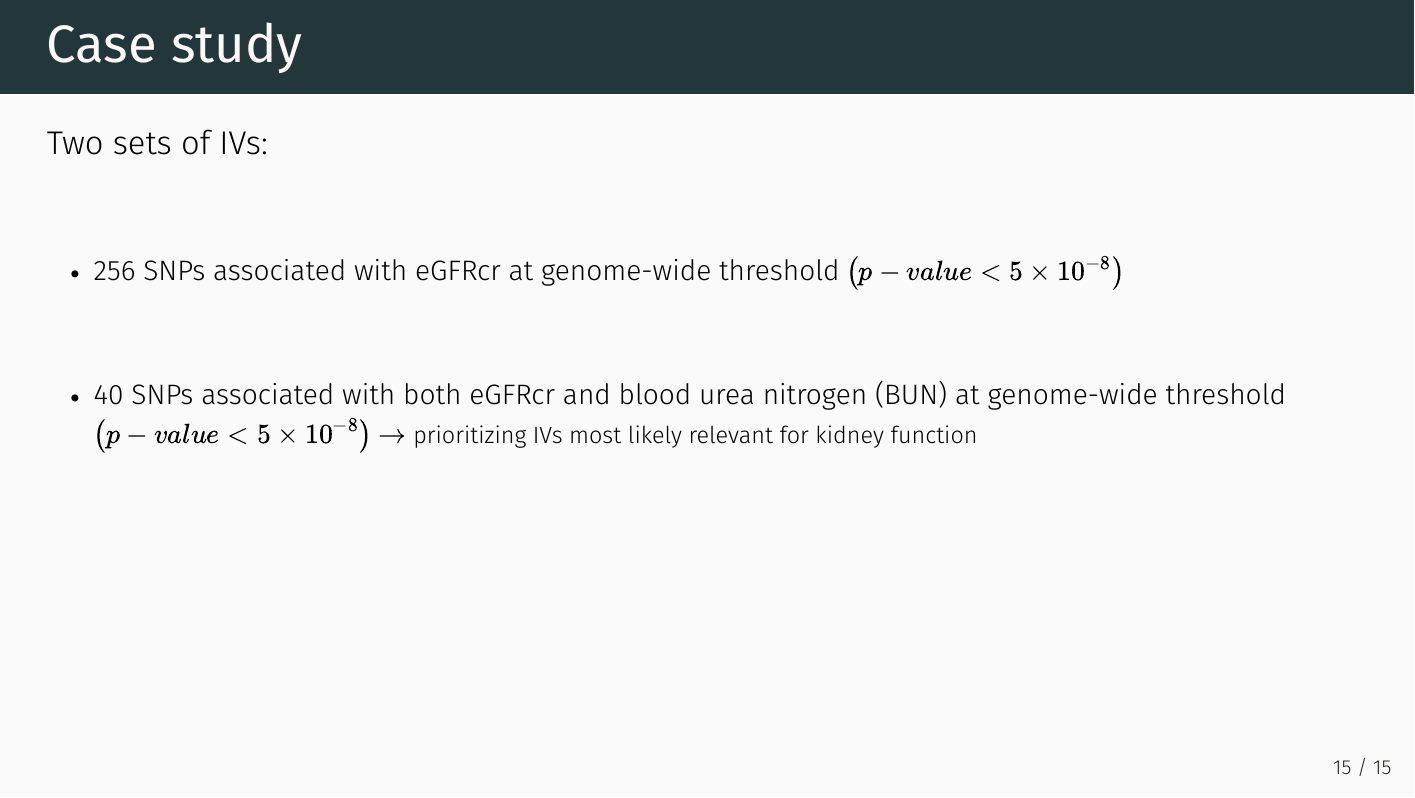
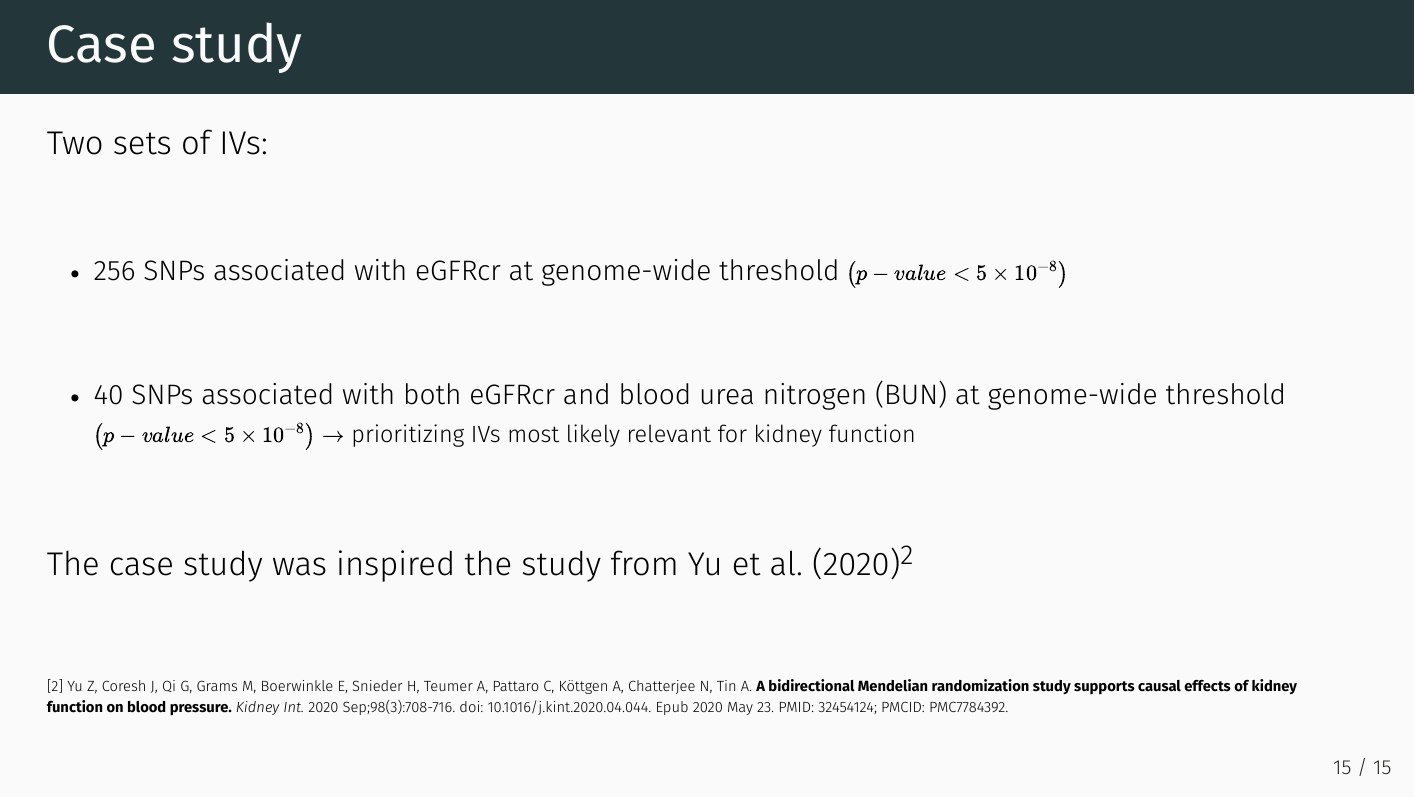
Before and after one commit to EuracBiomedicalResearch/trainckdis.mr, an R Markdown document (slides/session_slides.Rmd): page 15 of 15. The pictures show the output file slides/session_slides.pdf that the author committed with the source.

Commit message:
Add reference in slide 15

```diff
--- a/slides/session_slides.Rmd
+++ b/slides/session_slides.Rmd
@@ -368,3 +368,13 @@
   kidney function
 
 <br>
+
+.font140[The case study was inspired the study from Yu et al. (2020)<sup>2</sup>]
+
+.footnote[
+.font70[
+
+[2] Yu Z, Coresh J, Qi G, Grams M, Boerwinkle E, Snieder H, Teumer A, Pattaro C, Köttgen A, Chatterjee N, Tin A. **A bidirectional Mendelian randomization study supports causal effects of kidney function on blood pressure.** *Kidney Int.* 2020 Sep;98(3):708-716. doi: 10.1016/j.kint.2020.04.044. Epub 2020 May 23. PMID: 32454124; PMCID: PMC7784392.
+
+]
+]
```
Also changed, not shown: slides/session_slides.pdf.
